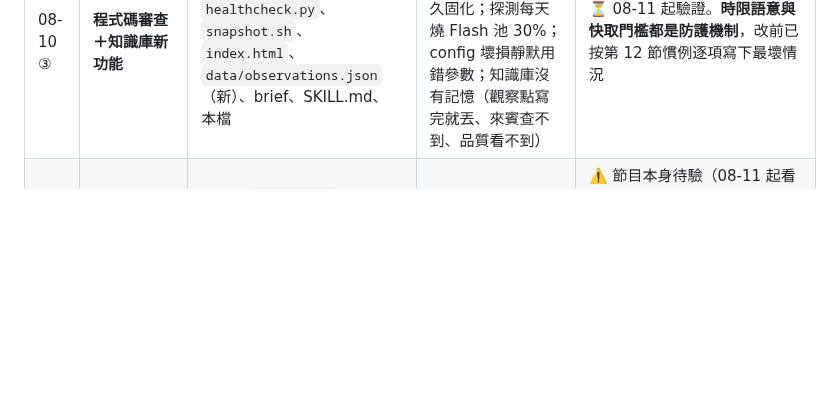
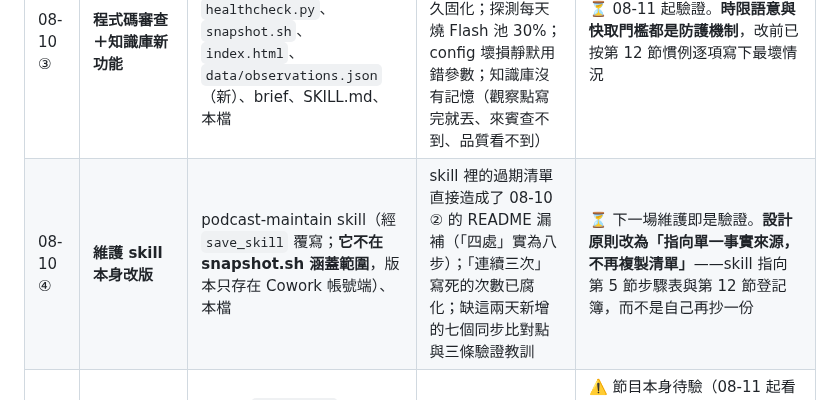
Before and after one commit to GunDamnBoy/podcast-knowledge-digest, a Markdown page: MAINTENANCE.md, the part around the change. GitHub-like rendering; blank space fills up the shorter version.

Commit message:
chore: update 2026-08-10 22:50

```diff
--- a/MAINTENANCE.md
+++ b/MAINTENANCE.md
@@ -758,6 +758,7 @@ cp ~/.podfetch/snapshots/<時間戳>/podfetch.py ~/.podfetch/   # 還原
 | 08-09 ② | 回歸複驗 | brief、`podfetch.py`、`healthcheck.py`、本檔 | 上一輪自己寫錯的因果與三處歸檔／擴欄後遺症 | ⚠️ **又是修法本身留下問題**：把 wpm 校準說成「修好 DEGRADED」（程式上不成立）、擴欄後歷史列錯位、歸檔時把「兩份一組要同步」這條規則一起搬走 |
 | 08-10 ① | 同源去重、下界例外、子代理門檻、退援層號、26 小時統一、token 量測出聲 | brief、SKILL.md、`healthcheck.py`、本檔 | 同一支音檔被兩個 feed 推送而佔滿當日；規格缺「低於下界」與「低量日」條款；FT 被誤列成獨立的退援層；26 小時與 `last_run_utc` 字面互斥；token 量測讀錯路徑 | ⏳ 08-11 起驗證。**前三個缺口共同形態是「主代理靠自覺補上規格的缺口」**，見第 7 節 |
 | 08-10 ③ | **程式碼審查＋知識庫新功能** | `podfetch.py`、`config.json`、`healthcheck.py`、`snapshot.sh`、`index.html`、`data/observations.json`（新）、brief、SKILL.md、本檔 | 單集時限實為無上界（2 小時集最壞 4 小時）；壞快取永久固化；探測每天燒 Flash 池 30%；config 壞損靜默用錯參數；知識庫沒有記憶（觀察點寫完就丟、來賓查不到、品質看不到） | ⏳ 08-11 起驗證。**時限語意與快取門檻都是防護機制**，改前已按第 12 節慣例逐項寫下最壞情況 |
+| 08-10 ④ | **維護 skill 本身改版** | podcast-maintain skill（經 `save_skill` 覆寫；**它不在 snapshot.sh 涵蓋範圍**，版本只存在 Cowork 帳號端）、本檔 | skill 裡的過期清單直接造成了 08-10 ② 的 README 漏補（「四處」實為八步）；「連續三次」寫死的次數已腐化；缺這兩天新增的七個同步比對點與三條驗證教訓 | ⏳ 下一場維護即是驗證。**設計原則改為「指向單一事實來源，不再複製清單」**——skill 指向第 5 節步驟表與第 12 節登記簿，而不是自己再抄一份 |
 | 08-10 ② | **新增 TIP（22→23 檔）** | brief、`shows.json`、`config.json`、`index.html`、`README.md`、SKILL.md（description）、本檔 | 週一那一版涵蓋美東週末，現有節目在該窗口幾乎零供給 | ⚠️ 節目本身待驗（08-11 起看它是否真的落進窗口、語速未校準）；**流程面已知失誤兩處**：README 節目清單漏補、撞色只查了三處中的一處，兩者都不在 `healthcheck.py` 涵蓋範圍，已補進第 5 節步驟表 |
 
 **讀這張表的方式**：「後來成立嗎」那一欄的 ❌ 與 ⚠️ 是最有價值的部分，但**兩種標記代表兩件不同的事，不要混為一談**：
```
